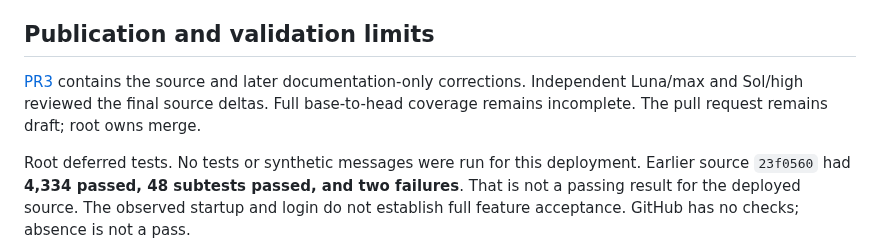
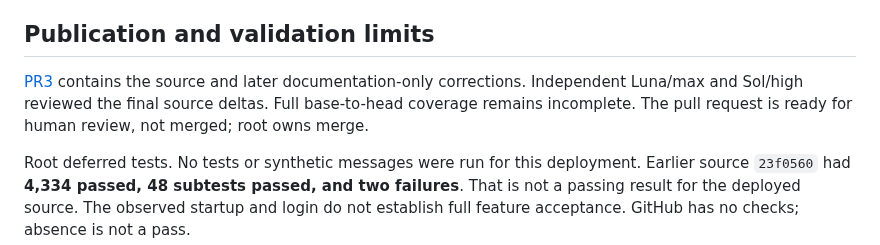
Before and after one commit to donpimponnousacondom-afk/dame-curie, a Markdown page: docs/STATUS.md, the part around the change. Drawn GitHub-style.

```diff
--- a/docs/STATUS.md
+++ b/docs/STATUS.md
@@ -21,7 +21,7 @@ Root approved removal of exactly 12 unsupported live settings. The coordinator r
 
 ## Publication and validation limits
 
-[PR3](https://github.com/donpimponnousacondom-afk/dame-curie/pull/3) contains the source and later documentation-only corrections. Independent Luna/max and Sol/high reviewed the final source deltas. Full base-to-head coverage remains incomplete. The pull request remains draft; root owns merge.
+[PR3](https://github.com/donpimponnousacondom-afk/dame-curie/pull/3) contains the source and later documentation-only corrections. Independent Luna/max and Sol/high reviewed the final source deltas. Full base-to-head coverage remains incomplete. The pull request is ready for human review, not merged; root owns merge.
 
 Root deferred tests. No tests or synthetic messages were run for this deployment. Earlier source `23f0560` had **4,334 passed, 48 subtests passed, and two failures**. That is not a passing result for the deployed source. The observed startup and login do not establish full feature acceptance. GitHub has no checks; absence is not a pass.
 
```
Also changed, not shown: TODO.md (+1 -1 lines).
